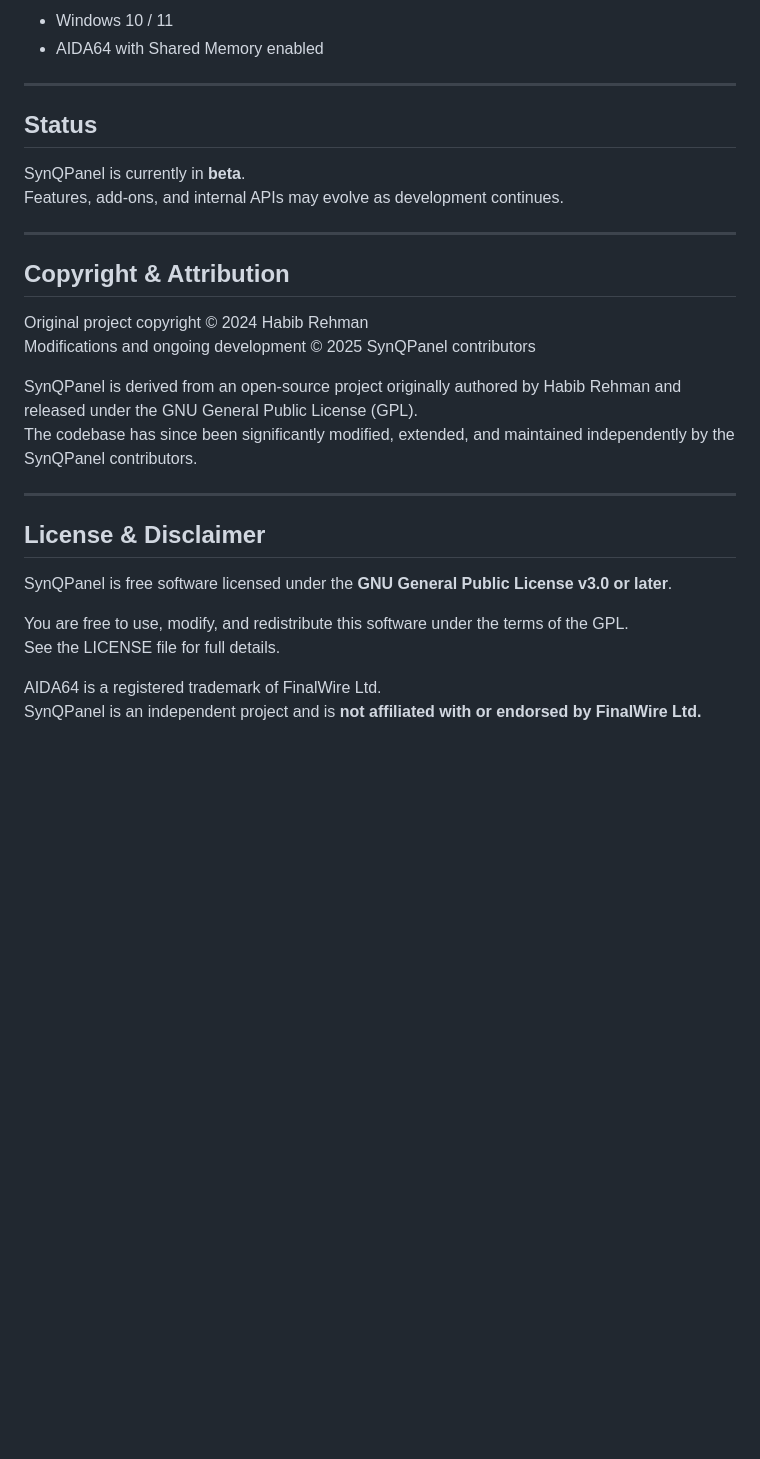
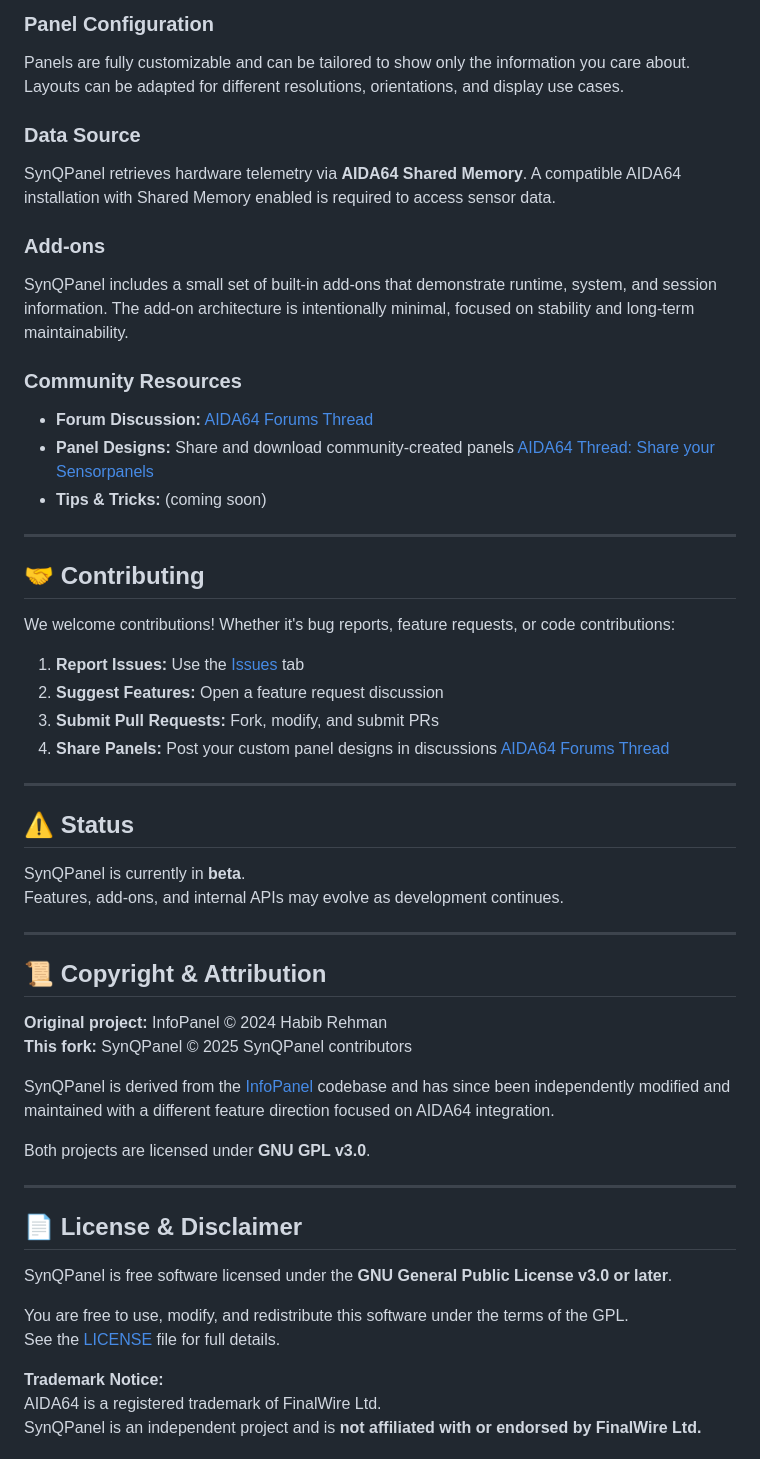
Before and after one commit to sursingh-hub/SynQPanel, a Markdown page: README.md, the part around one of its changes. GitHub-like rendering; blank space fills up the shorter version.

```diff
--- a/README.md
+++ b/README.md
@@ -54,32 +172,57 @@ The add-on architecture is intentionally minimal, focused on stability and long-
 
-- Windows 10 / 11
-- AIDA64 with Shared Memory enabled
+### Panel Configuration
+Panels are fully customizable and can be tailored to show only the information you care about. Layouts can be adapted for different resolutions, orientations, and display use cases.
+
+### Data Source
+SynQPanel retrieves hardware telemetry via **AIDA64 Shared Memory**. A compatible AIDA64 installation with Shared Memory enabled is required to access sensor data.
+
+### Add-ons
+SynQPanel includes a small set of built-in add-ons that demonstrate runtime, system, and session information. The add-on architecture is intentionally minimal, focused on stability and long-term maintainability.
+
+### Community Resources
+- **Forum Discussion:** [AIDA64 Forums Thread](https://forums.aida64.com/topic/22019-introducing-synqpanel/)
+- **Panel Designs:** Share and download community-created panels [AIDA64 Thread: Share your Sensorpanels](https://forums.aida64.com/topic/13296-share-your-sensorpanels/)
+- **Tips & Tricks:** (coming soon)
 
 ---
 
-## Status
+## 🤝 Contributing
+
+We welcome contributions! Whether it's bug reports, feature requests, or code contributions:
+
+1. **Report Issues:** Use the [Issues](https://github.com/sursingh-hub/SynQPanel/issues) tab
+2. **Suggest Features:** Open a feature request discussion
+3. **Submit Pull Requests:** Fork, modify, and submit PRs
+4. **Share Panels:** Post your custom panel designs in discussions [AIDA64 Forums Thread](https://forums.aida64.com/topic/22019-introducing-synqpanel/)
+
+---
+
+## ⚠️ Status
 
 SynQPanel is currently in **beta**.
 Features, add-ons, and internal APIs may evolve as development continues.
 
 ---
 
-## Copyright & Attribution
+## 📜 Copyright & Attribution
 
-Original project copyright © 2024 Habib Rehman
-Modifications and ongoing development © 2025 SynQPanel contributors
+**Original project:** InfoPanel © 2024 Habib Rehman
+**This fork:** SynQPanel © 2025 SynQPanel contributors
 
-SynQPanel is derived from an open-source project originally authored by Habib Rehman and released under the GNU General Public License (GPL).
-The codebase has since been significantly modified, extended, and maintained independently by the SynQPanel contributors.
+SynQPanel is derived from the [InfoPanel](https://github.com/habibrehmansg/infopanel)
+codebase and has since been independently modified and maintained with a different feature direction focused on AIDA64 integration.
+
+Both projects are licensed under **GNU GPL v3.0**.
 
 ---
 
-## License & Disclaimer
+## 📄 License & Disclaimer
 
 SynQPanel is free software licensed under the **GNU General Public License v3.0 or later**.
 
 You are free to use, modify, and redistribute this software under the terms of the GPL.
-See the LICENSE file for full details.
+See the [LICENSE](LICENSE) file for full details.
 
+**Trademark Notice:**
 AIDA64 is a registered trademark of FinalWire Ltd.
 SynQPanel is an independent project and is **not affiliated with or endorsed by FinalWire Ltd.**
```
Also changed, not shown: other parts of README.md (+156 -24 lines), FORK_NOTES.md (added, +22 -0 lines), docs/images/demo.gif (added), docs/images/screenshot-editor.png (added), docs/images/screenshot-main.png (added), docs/images/synqpanel-logo.png (added), 7 other files.
